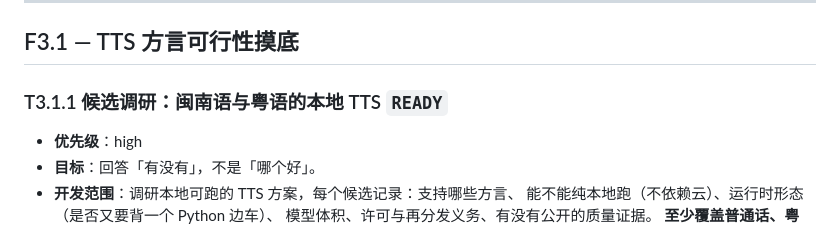
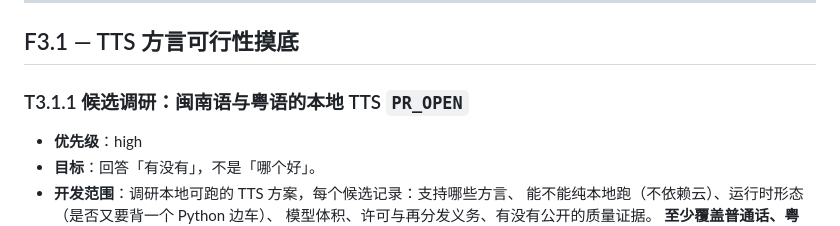
Before and after one commit to iDoris-ai/AgentEar, a Markdown page: docs/agent/tasks.md, the part around the change. Drawn GitHub-style.

```diff
--- a/docs/agent/tasks.md
+++ b/docs/agent/tasks.md
@@ -121,7 +121,7 @@
 
 ## F3.1 — TTS 方言可行性摸底
 
-### T3.1.1 候选调研：闽南语与粤语的本地 TTS  `READY`
+### T3.1.1 候选调研：闽南语与粤语的本地 TTS  `PR_OPEN`
 - **优先级**：high
 - **目标**：回答「有没有」，不是「哪个好」。
 - **开发范围**：调研本地可跑的 TTS 方案，每个候选记录：支持哪些方言、
```
Also changed, not shown: docs/tts-survey.md (added, +92 -0 lines).
